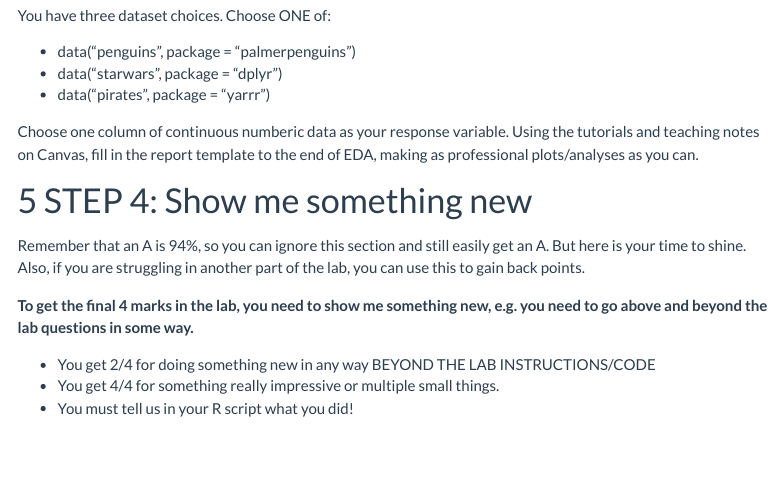
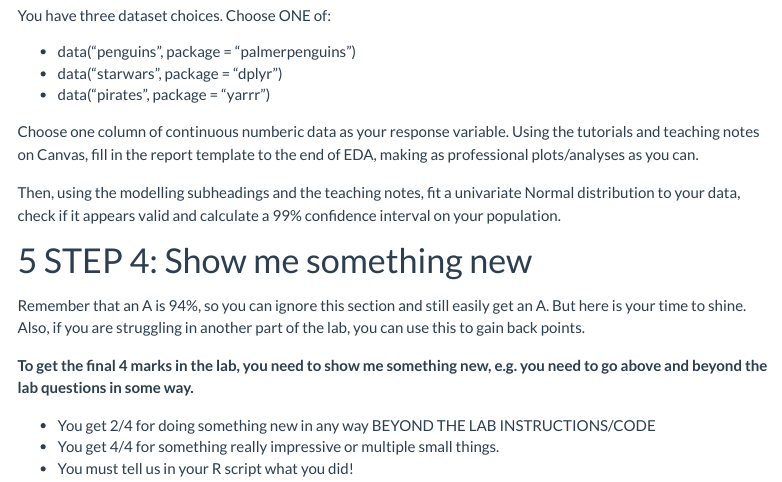
Before and after one commit to psu-spatial/stat462-2022, an R Markdown document (STAT462_Lab2.Rmd): the page in a window 1100 px wide, from 4400 px down. The pictures show the output file STAT462_Lab2.html that the author committed with the source, opened offline; library style sheets and scripts come from the installed R packages; menus at the side of the page are left out.

Commit message:
lab 2 update

```diff
--- a/STAT462_Lab2.Rmd
+++ b/STAT462_Lab2.Rmd
@@ -215,6 +215,8 @@ You have three dataset choices.  Choose ONE of:
 
 Choose one column of continuous numberic data as your response variable.  Using the tutorials and teaching notes on Canvas, fill in the report template to the end of EDA, making as professional plots/analyses as you can.
 
+Then, using the modelling subheadings and the teaching notes, fit a univariate Normal distribution to your data, check if it appears valid and calculate a 99% confidence interval on your population.
+
 
 # STEP 4: Show me something new
 
```
Also changed, not shown: STAT462_Lab2.html.
